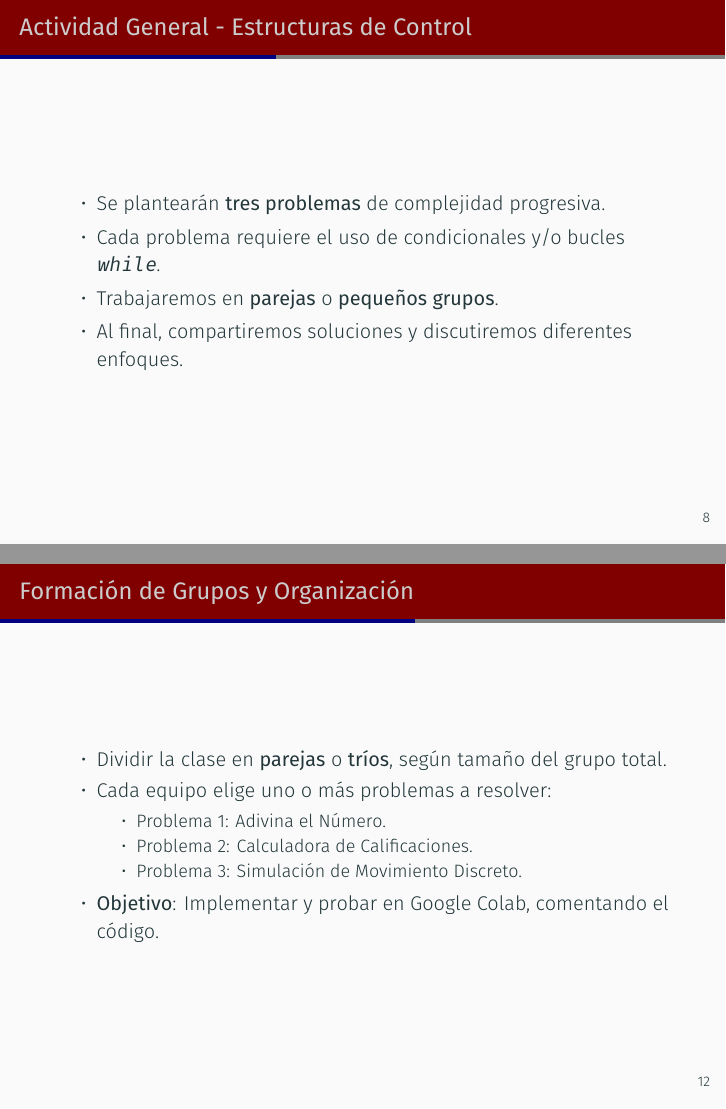
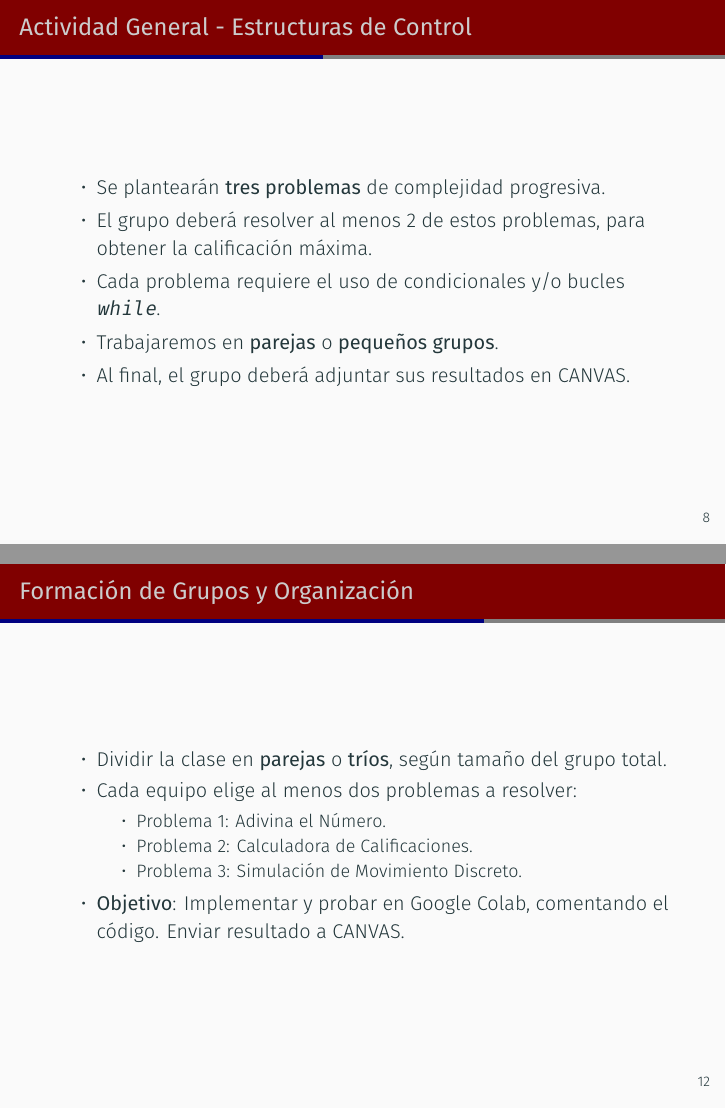
Before and after one commit to jperaltac/pcfi161, LaTeX slides (lectures/Semana03/Semana03-P2.tex): pages 11 and 15 of 26 before the commit and pages 11 and 15 of 22 after it, joined at a grey line. Compiled offline with XeLaTeX.

Commit message:
Updated S02 tex file

```diff
--- a/lectures/Semana03/Semana03-P2.tex
+++ b/lectures/Semana03/Semana03-P2.tex
@@ -165,9 +165,10 @@ while op != "q":
 \begin{frame}{Actividad General - Estructuras de Control}
   \begin{itemize}
     \item Se plantearán \textbf{tres problemas} de complejidad progresiva.
+    \item El grupo deberá resolver al menos 2 de estos problemas, para obtener la calificación máxima.
     \item Cada problema requiere el uso de condicionales y/o bucles \texttt{while}.
     \item Trabajaremos en \textbf{parejas} o \textbf{pequeños grupos}.
-    \item Al final, compartiremos soluciones y discutiremos diferentes enfoques.
+    \item Al final, el grupo deberá adjuntar sus resultados en CANVAS.
   \end{itemize}
 \end{frame}
 
@@ -240,13 +241,13 @@ while op != "q":
 \begin{frame}{Formación de Grupos y Organización}
   \begin{itemize}
     \item Dividir la clase en \textbf{parejas} o \textbf{tríos}, según tamaño del grupo total.
-    \item Cada equipo elige uno o más problemas a resolver:
+    \item Cada equipo elige al menos dos problemas a resolver:
       \begin{itemize}
         \item Problema 1: Adivina el Número.
         \item Problema 2: Calculadora de Calificaciones.
         \item Problema 3: Simulación de Movimiento Discreto.
       \end{itemize}
-    \item \textbf{Objetivo}: Implementar y probar en Google Colab, comentando el código.
+    \item \textbf{Objetivo}: Implementar y probar en Google Colab, comentando el código. Enviar resultado a CANVAS.
   \end{itemize}
 \end{frame}
 
```
Also changed, not shown: lectures/Semana03/Semana03-P2.tex (5 more changed lines).
